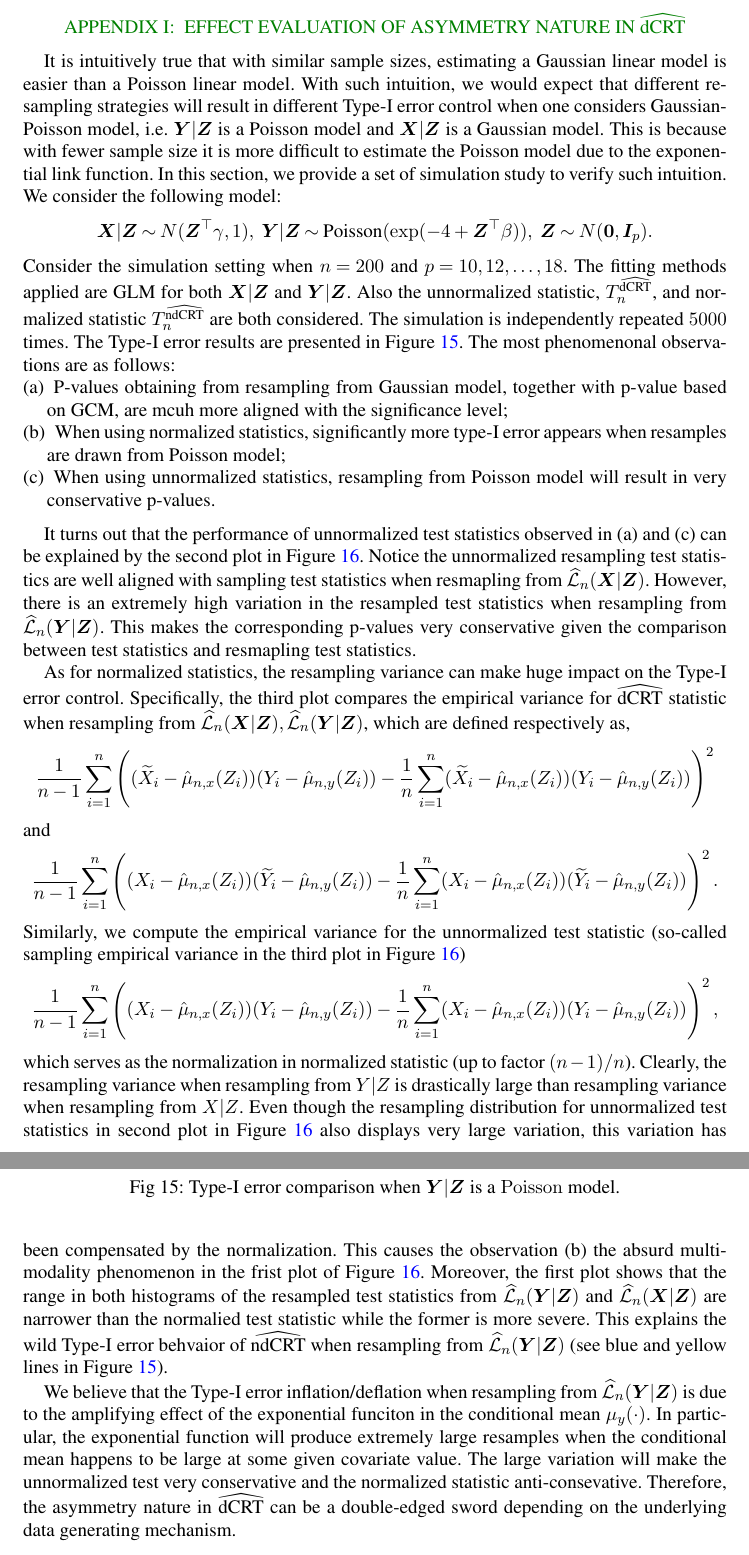
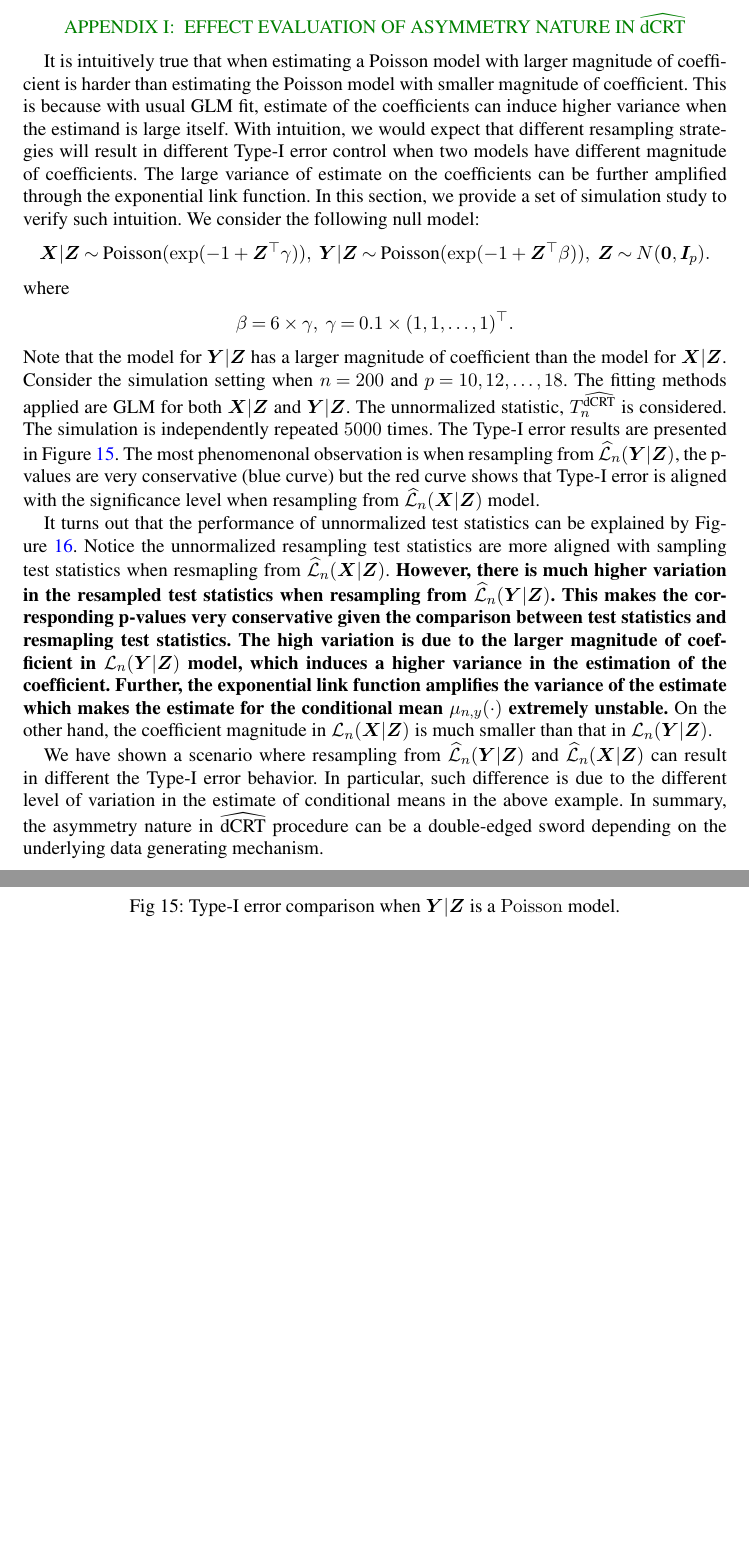
Before and after one commit to Katsevich-Lab/symcrt-manuscript, a LaTeX document (symcrt-manuscript-aos.tex): two parts of pages 69 and 70 of 71 before the commit and two parts of pages 69 and 70 of 70 after it, joined at a grey line, cut so that both start at the same text, the shorter picture padded with empty space. Compiled offline with pdfLaTeX.

Commit message:
add updated Appendix I

```diff
--- a/symcrt-manuscript-aos.tex
+++ b/symcrt-manuscript-aos.tex
@@ -2395,47 +2395,24 @@ Finally, we state a conditional version of the truncated weak law of large numbe
     Figure \ref{fig:dCRT_GCM_binomial_poisson} shows the results of the simulation. The top-left panel compares the $p$-values from the two methods across 1000 realizations of the data, showing that the $\ndCRThat$ produces well-calibrated $p$-values while the GCM test produces inflated $p$-values. Thresholding these $p$-values as nominal level $\alpha = 0.05$, we find that the $\ndCRThat$ method controls the Type-I error at the nominal level, while the GCM test does not (top-right panel). The reason for the miscalibration of the GCM test in this setting is that the null distribution of the test statistic has not yet converged to normality (bottom-left panel). By contrast, the resampling distribution of the GCM statistic (employed by the $\ndCRThat$ to obtain the critical value) aligns well with its null distribution (bottom-right panel), explaining the improved calibration of the $\ndCRThat$ method. Finally, the bottom-right panel shows the empirical CDF of the test statistics, which illustrates the difference in the null distributions of the two methods.
 
 	\clearpage
-
 	\new{\section{Effect evaluation of asymmetry nature in $\dCRThat$}}
-	It is intuitively true that with similar sample sizes, estimating a Gaussian linear model is easier than a Poisson linear model.
-	With such intuition, we would expect that different resampling strategies will result in different Type-I error control when one
-	considers Gaussian-Poisson model, i.e. $\bm Y|\bm Z$ is a Poisson model and $\bm X|\bm Z$ is a Gaussian model. This is because
-	with fewer sample size it is more difficult to estimate the Poisson model due to the exponential link function. In this section,
-	we provide a set of simulation study to verify such intuition. We consider the following model:
+	It is intuitively true that when estimating a Poisson model with larger magnitude of coefficient is harder than estimating the Poisson model with smaller magnitude of coefficient. This is because with usual GLM fit, estimate of the coefficients can induce higher variance when the estimand is large itself. With intuition, we would expect that different resampling strategies will result in different Type-I error control when two models have different magnitude of coefficients. The large variance of estimate on the coefficients can be further amplified through the exponential link function. In this section, we provide a set of simulation study to verify such intuition. We consider the following null model:
 	\begin{align*}
-		\bm X|\bm Z\sim N(\bm Z^\top\gamma,1),\ \bm Y|\bm Z\sim \textnormal{Poisson}(\exp(-4+\bm Z^\top\beta)),\ \bm Z\sim N(\bm 0,\bm I_p).
+		\bm X|\bm Z\sim \textnormal{Poisson}(\exp(-1+\bm Z^\top \gamma)),\ \bm Y|\bm Z\sim \textnormal{Poisson}(\exp(-1+\bm Z^\top\beta)),\ \bm Z\sim N(\bm 0,\bm I_p).
 	\end{align*}
-	Consider the simulation setting when $n=200$ and $p=10,12,\ldots,18$. The fitting methods applied are GLM for both $\bm X|\bm Z$ and
-	$\bm Y|\bm Z$. Also the unnormalized statistic, $T_n^{\dCRThat}$,  and normalized statistic $T_n^{\ndCRThat}$ are both considered. The
-	simulation is independently repeated $5000$ times. The Type-I error results are presented in Figure \ref{fig:dCRT_GCM_gaussian_poisson_type_I_err}.
-	The most phenomenonal observations are as follows:
-	\begin{enumerate}
-		\item[(a)] P-values obtaining from resampling from Gaussian model, together with p-value based on $\GCM$, are mcuh more aligned with the significance level;
-		\item[(b)] When using normalized statistics, significantly more type-I error appears when resamples are drawn from Poisson model;
-		\item[(c)] When using unnormalized statistics, resampling from Poisson model will result in very conservative p-values.
-	\end{enumerate}
-
-	It turns out that the performance of unnormalized test statistics observed in (a) and (c) can be explained by the second plot in Figure \ref{fig:dCRT_GCM_gaussian_poisson_histogram}.
-	Notice the unnormalized resampling test statistics are well aligned with sampling test statistics when resmapling from $\lawhat_n(\prx|\prz)$. However,
-	there is an extremely high variation in the resampled test statistics when resampling from $\lawhat_n(\pry|\prz)$. This makes the corresponding p-values very
-	conservative given the comparison between test statistics and resmapling test statistics.
-
-	As for normalized statistics, the resampling variance can make huge impact on the Type-I error control. Specifically, the third plot compares the empirical variance for $\dCRThat$ statistic when resampling from $\lawhat_n(\prx|\prz),\lawhat_n(\pry|\prz)$, which are defined respectively as,
+	where
 	\begin{align*}
-		\frac{1}{n-1}\sum_{i=1}^n \left((\widetilde X_i-\hat\mu_{n,x}(Z_i))(Y_i-\hat\mu_{n,y}(Z_i))-\frac{1}{n}\sum_{i=1}^n(\widetilde X_i-\hat\mu_{n,x}(Z_i))(Y_i-\hat\mu_{n,y}(Z_i)) \right)^2
+		\beta=6\times\gamma,\ \gamma=0.1\times (1,1,\ldots,1)^\top.
 	\end{align*}
-	and
-	\begin{align*}
-		\frac{1}{n-1}\sum_{i=1}^n \left((X_i-\hat\mu_{n,x}(Z_i))(\widetilde Y_i-\hat\mu_{n,y}(Z_i))-\frac{1}{n}\sum_{i=1}^n(X_i-\hat\mu_{n,x}(Z_i))(\widetilde Y_i-\hat\mu_{n,y}(Z_i)) \right)^2.
-	\end{align*}
-	Similarly, we compute the empirical variance for the unnormalized test statistic (so-called sampling empirical variance in the third plot in Figure \ref{fig:dCRT_GCM_gaussian_poisson_histogram})
-	\begin{align*}
-		\frac{1}{n-1}\sum_{i=1}^n \left((X_i-\hat\mu_{n,x}(Z_i))(Y_i-\hat\mu_{n,y}(Z_i))-\frac{1}{n}\sum_{i=1}^n (X_i-\hat\mu_{n,x}(Z_i))(Y_i-\hat\mu_{n,y}(Z_i))\right)^2,
-	\end{align*}
-	which serves as the normalization in normalized statistic (up to factor $(n-1)/n$). Clearly, the resampling variance when resampling from $Y|Z$ is drastically large than resampling variance when resampling
-	from $X|Z$. Even though the resampling distribution for unnormalized test statistics in second plot in Figure \ref{fig:dCRT_GCM_gaussian_poisson_histogram} also displays very large variation, this variation
-	has been compensated by the normalization. This causes the observation (b) the absurd multi-modality phenomenon in the frist plot of Figure \ref{fig:dCRT_GCM_gaussian_poisson_histogram}. Moreover, the first plot
-	shows that the range in both histograms of the resampled test statistics from $\lawhat_n(\pry|\prz)$ and $\lawhat_n(\prx|\prz)$ are narrower than the normalied test statistic while the former is more severe. This
-	explains the wild Type-I error behvaior of $\ndCRThat$ when resampling from $\lawhat_n(\pry|\prz)$ (see blue and yellow lines in Figure \ref{fig:dCRT_GCM_gaussian_poisson_type_I_err}).
-
-	\begin{figure*}
+	Note that the model for $\bm Y|\bm Z$ has a larger magnitude of coefficient than the model for $\bm X|\bm Z$. Consider the simulation setting when $n=200$ and $p=10,12,\ldots,18$. The fitting methods applied are GLM for both $\bm X|\bm Z$ and $\bm Y|\bm Z$. The unnormalized statistic, $T_n^{\dCRThat}$ is considered. The simulation is independently repeated $5000$ times. The Type-I error results are presented in Figure \ref{fig:dCRT_GCM_double_poisson_type_I_err}. The most phenomenonal observation is when resampling from $\lawhat_n(\pry|\prz)$, the p-values are very conservative (blue curve) but the red curve shows that Type-I error is aligned with the significance level when resampling from $\lawhat_n(\prx|\prz)$ model.
+	% \begin{enumerate}
+	% 	\item[(a)] When using unnormalized test statistics $\dCRThat$ and resampling from $\lawhat_n(\pry|\prz)$, the p-values are very conservative (yellow curve) but the red curve shows that Type-I error is not affected much when switching to normalied test statistics if resampling from $\lawhat_n(\prx|\prz)$ model is considered;
+	% 	\item[(b)] Although type-I errors of the tests using $\ndCRThat$ are inflated regardless of which model is used for resampling (blue and green curves), the inflation is more severe when resampling from $\lawhat_n(\pry|\prz)$ model;
+	% \end{enumerate}
+	% \begin{enumerate}
+	% 	\item[(a)] P-values obtaining from resampling from $\lawhat_n(\prx|\prz)$ model, together with p-value based on $\GCM$, are more aligned with the significance level, though suffering from slight Type-I error inflation when using resampled normalized statistics $\ndCRThat$ and $\GCM$;
+	% 	\item[(b)] When using normalized statistics, significantly more type-I error appears when resamples are drawn from the learned $\lawhat_n(\pry|\prz)$ model;
+	% 	\item[(c)] When using unnormalized statistics, resampling from the learned $\lawhat_n(\pry|\prz)$ model will result in very conservative p-values.
+	% \end{enumerate}
+
+	It turns out that the performance of unnormalized test statistics can be explained by Figure \ref{fig:dCRT_GCM_double_poisson_histogram}. Notice the unnormalized resampling test statistics are more aligned with sampling test statistics when resmapling from $\lawhat_n(\prx|\prz)$. \textbf{However, there is much higher variation in the resampled test statistics when resampling from $\lawhat_n(\pry|\prz)$. This makes the corresponding p-values very conservative given the comparison between test statistics and resmapling test statistics. The high variation is due to the larger magnitude of coefficient in $\law_n(\pry|\prz)$ model, which induces a higher variance in the estimation of the coefficient. Further, the exponential link function amplifies the variance of the estimate which makes the estimate for the conditional mean $\mu_{n,y}(\cdot)$ extremely unstable.} On the other hand, the coefficient magnitude in $\law_n(\prx|\prz)$ is much smaller than that in $\law_n(\pry|\prz)$.
@@ -2461,8 +2451,5 @@ Finally, we state a conditional version of the truncated weak law of large numbe
 		\caption{Histograms for resampled test statistics, sampling test statistics and empirical variances.}
-		\label{fig:dCRT_GCM_gaussian_poisson_histogram}
+		\label{fig:dCRT_GCM_double_poisson_histogram}
 	\end{figure*}
-	We believe that the Type-I error inflation/deflation when resampling from $\lawhat_n(\pry|\prz)$ is due to the amplifying effect of the exponential funciton
-	in the conditional mean $\mu_{y}(\cdot)$. In particular, the exponential function will produce extremely large resamples when the conditional
-	mean happens to be large at some given covariate value. The large variation will make the unnormalized test very conservative and the normalized statistic
-	anti-consevative. Therefore, the asymmetry nature in $\dCRThat$ can be a double-edged sword depending on the underlying data generating mechanism.
+	We have shown a scenario where resampling from $\lawhat_n(\pry|\prz)$ and $\lawhat_n(\prx|\prz)$ can result in different the Type-I error behavior. In particular, such difference is due to the different level of variation in the estimate of conditional means in the above example. In summary, the asymmetry nature in $\dCRThat$ procedure can be a double-edged sword depending on the underlying data generating mechanism.
 \end{document}
```
Also changed, not shown: figures/histograms_unnormalized.pdf, figures/varying-dimension-gaussian-poisson-200-10-18-double-poisson.pdf (added), symcrt-manuscript-aos.pdf, symcrt-manuscript-aos.tex (43 more changed lines).
